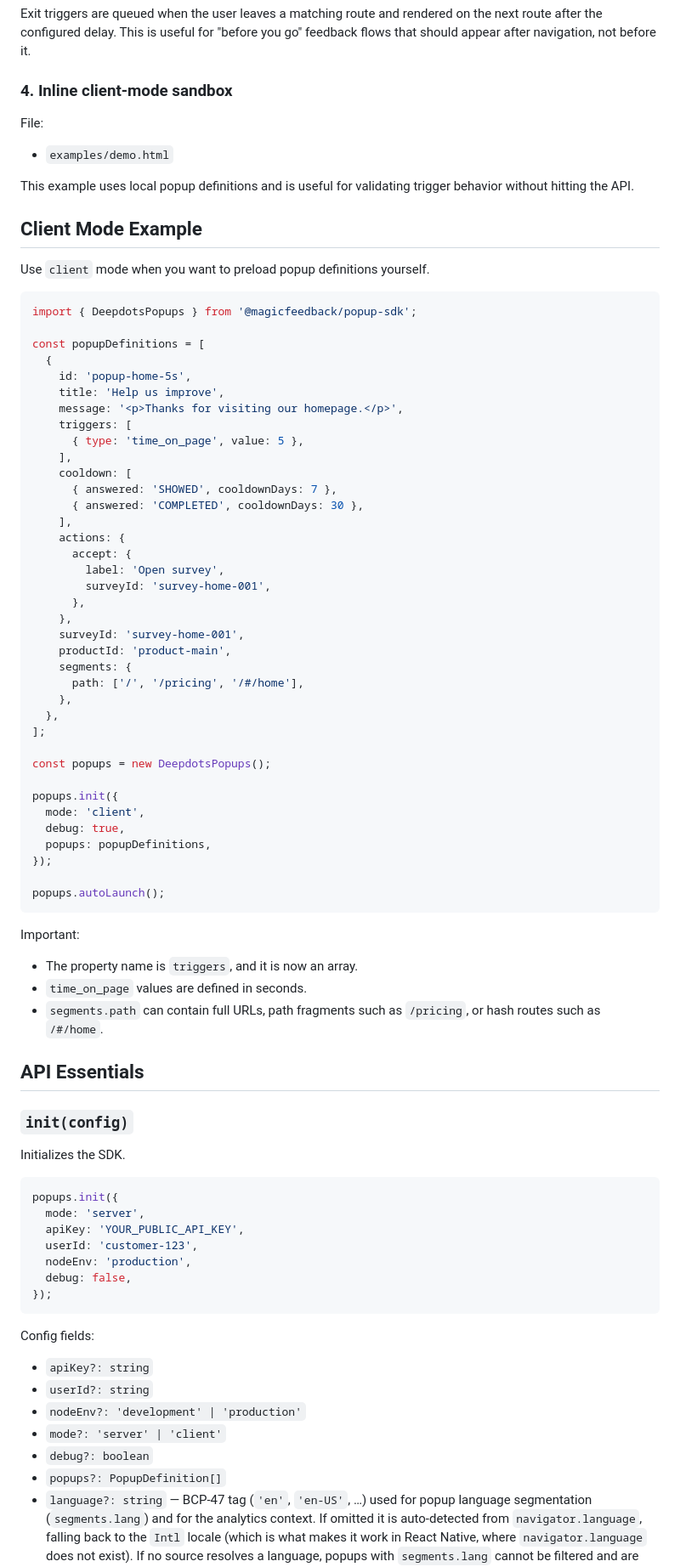
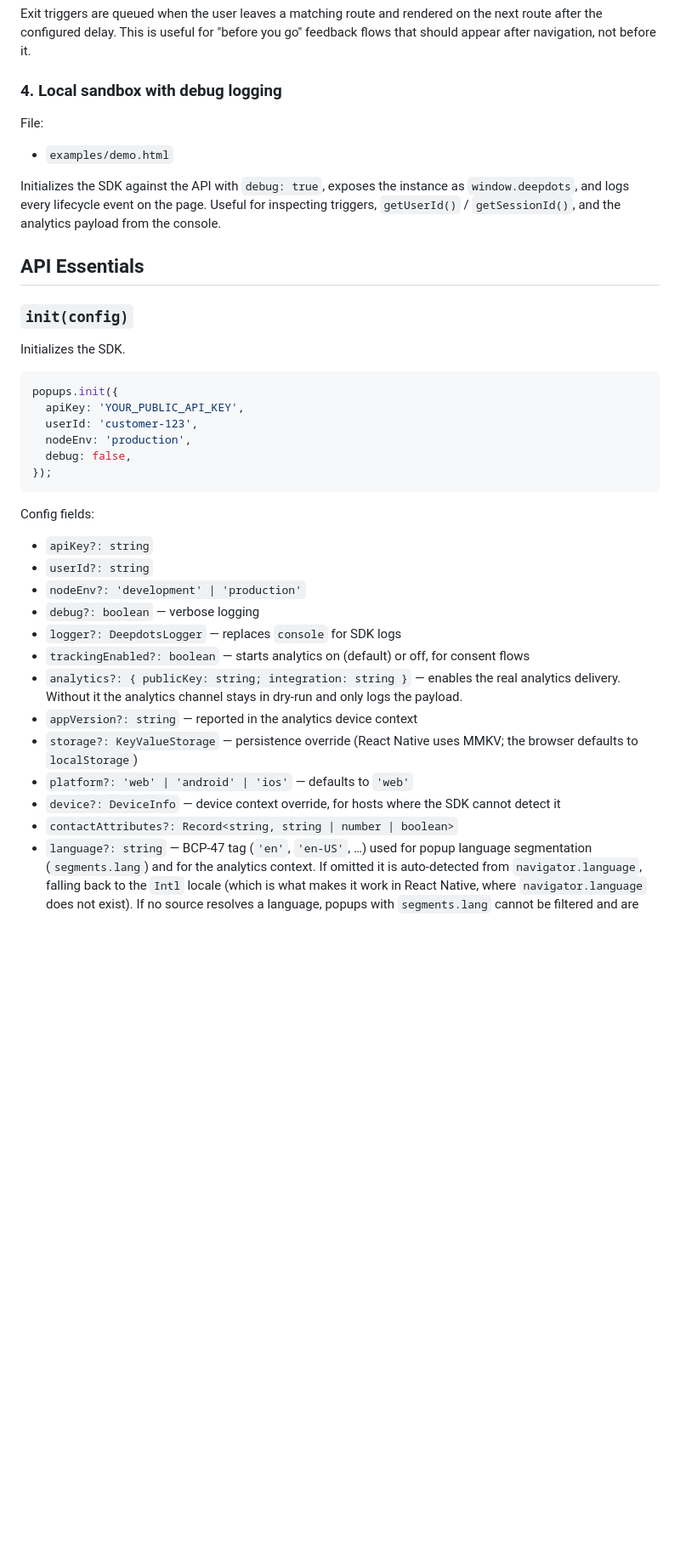
Before and after one commit to MagicFeedback/deepdots-popup-sdk, a Markdown page: README.md, the part around one of its changes. Shown at 85% size. GitHub-like rendering; blank space fills up the shorter version.

````diff
--- a/README.md
+++ b/README.md
@@ -95,63 +89,13 @@ Files:
 
 Exit triggers are queued when the user leaves a matching route and rendered on the next route after the configured delay. This is useful for "before you go" feedback flows that should appear after navigation, not before it.
 
-### 4. Inline client-mode sandbox
+### 4. Local sandbox with debug logging
 
 File:
 
 - `examples/demo.html`
 
-This example uses local popup definitions and is useful for validating trigger behavior without hitting the API.
-
-## Client Mode Example
-
-Use `client` mode when you want to preload popup definitions yourself.
-
-```ts
-import { DeepdotsPopups } from '@magicfeedback/popup-sdk';
-
-const popupDefinitions = [
-  {
-    id: 'popup-home-5s',
-    title: 'Help us improve',
-    message: '<p>Thanks for visiting our homepage.</p>',
-    triggers: [
-      { type: 'time_on_page', value: 5 },
-    ],
-    cooldown: [
-      { answered: 'SHOWED', cooldownDays: 7 },
-      { answered: 'COMPLETED', cooldownDays: 30 },
-    ],
-    actions: {
-      accept: {
-        label: 'Open survey',
-        surveyId: 'survey-home-001',
-      },
-    },
-    surveyId: 'survey-home-001',
-    productId: 'product-main',
-    segments: {
-      path: ['/', '/pricing', '/#/home'],
-    },
-  },
-];
-
-const popups = new DeepdotsPopups();
-
-popups.init({
-  mode: 'client',
-  debug: true,
-  popups: popupDefinitions,
-});
-
-popups.autoLaunch();
-```
-
-Important:
-
-- The property name is `triggers`, and it is now an array.
-- `time_on_page` values are defined in seconds.
-- `segments.path` can contain full URLs, path fragments such as `/pricing`, or hash routes such as `/#/home`.
+Initializes the SDK against the API with `debug: true`, exposes the instance as `window.deepdots`, and logs every lifecycle event on the page. Useful for inspecting triggers, `getUserId()` / `getSessionId()`, and the analytics payload from the console.
 
 ## API Essentials
 
@@ -161,7 +105,6 @@ Initializes the SDK.
 
 ```ts
 popups.init({
-  mode: 'server',
   apiKey: 'YOUR_PUBLIC_API_KEY',
   userId: 'customer-123',
   nodeEnv: 'production',
@@ -174,9 +117,17 @@ Config fields:
 - `apiKey?: string`
 - `userId?: string`
 - `nodeEnv?: 'development' | 'production'`
-- `mode?: 'server' | 'client'`
-- `debug?: boolean`
-- `popups?: PopupDefinition[]`
+- `debug?: boolean` — verbose logging
+- `logger?: DeepdotsLogger` — replaces `console` for SDK logs
+- `trackingEnabled?: boolean` — starts analytics on (default) or off, for consent flows
+- `analytics?: { publicKey: string; integration: string }` — enables the real analytics
+  delivery. Without it the analytics channel stays in dry-run and only logs the payload.
+- `appVersion?: string` — reported in the analytics device context
+- `storage?: KeyValueStorage` — persistence override (React Native uses MMKV; the browser
+  defaults to `localStorage`)
+- `platform?: 'web' | 'android' | 'ios'` — defaults to `'web'`
+- `device?: DeviceInfo` — device context override, for hosts where the SDK cannot detect it
+- `contactAttributes?: Record<string, string | number | boolean>`
 - `language?: string` — BCP-47 tag (`'en'`, `'en-US'`, …) used for popup language
   segmentation (`segments.lang`) and for the analytics context. If omitted it is
   auto-detected from `navigator.language`, falling back to the `Intl` locale (which is
````
Also changed, not shown: other parts of README.md (+100 -14 lines).
